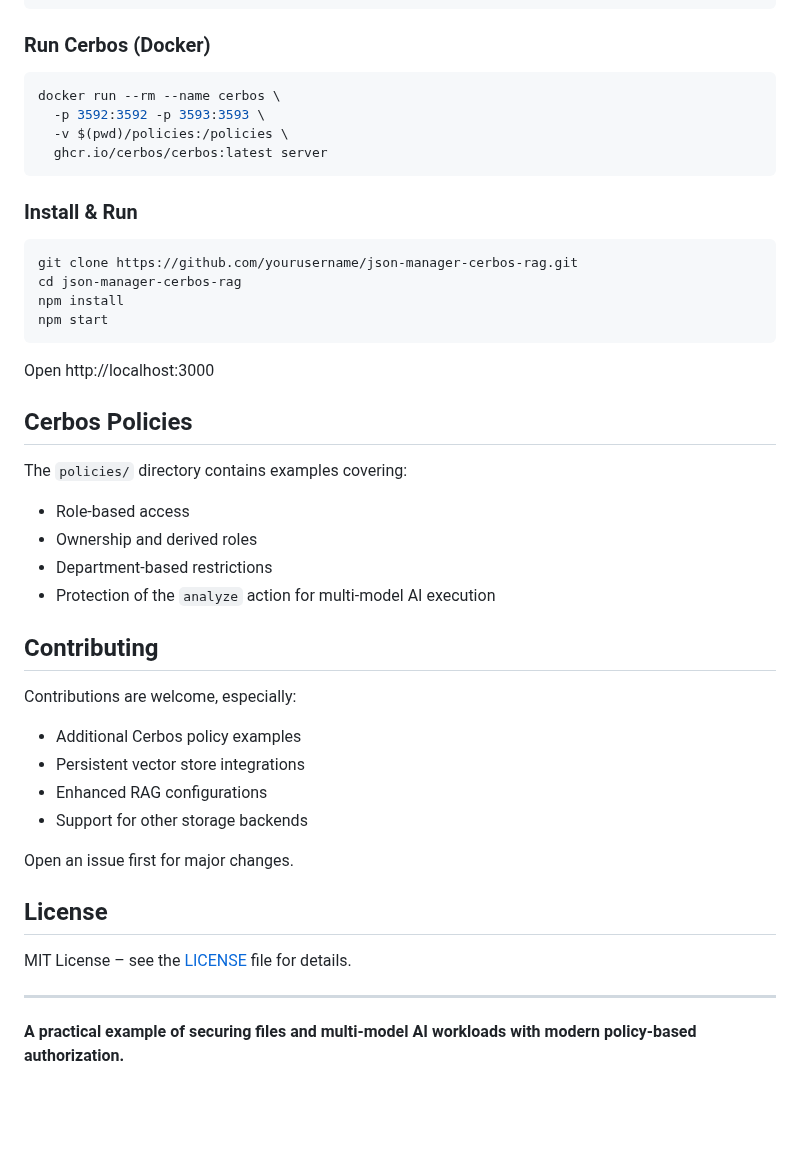
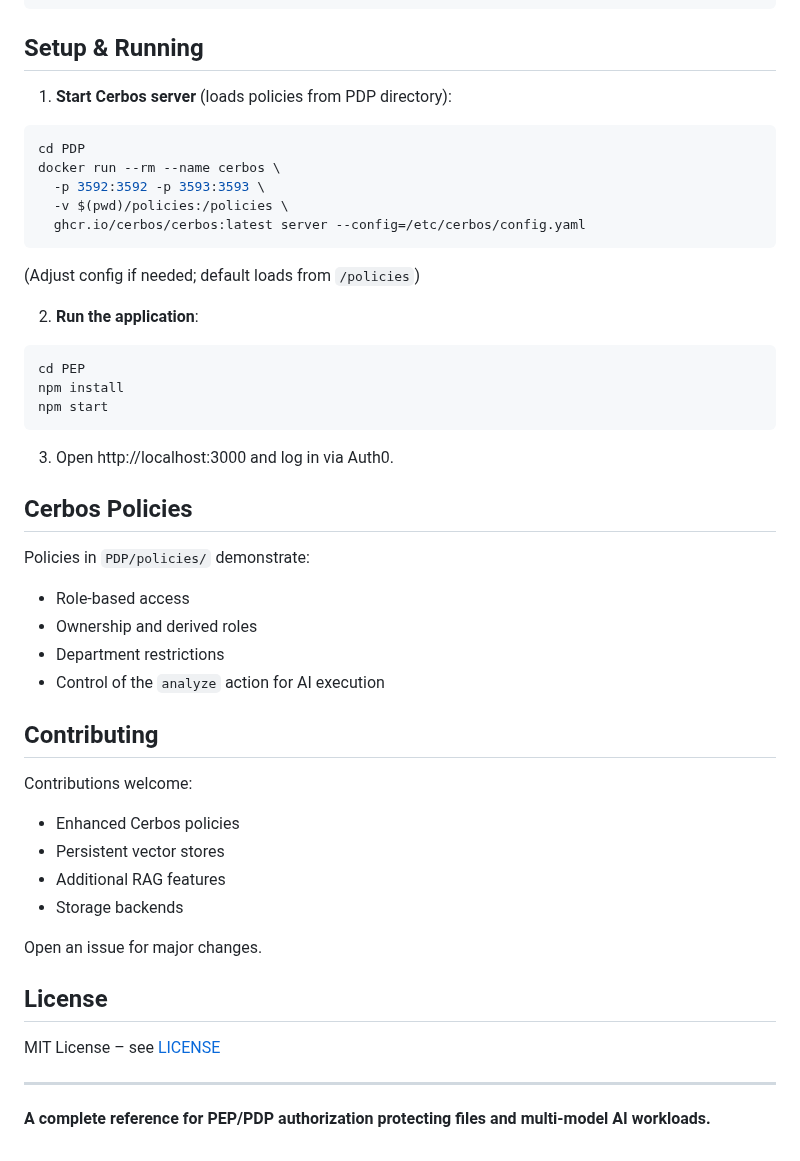
Before and after one commit to ChrisXHLeung/jsonRAG, a Markdown page: Readme.md, the part around one of its changes. Rendered like a GitHub page; blank space fills up the shorter version.

````diff
--- a/Readme.md
+++ b/Readme.md
@@ -130,48 +124,52 @@ RAG_TOP_K=
 #RAG_TOP_K=5
 ```
 
-### Run Cerbos (Docker)
+## Setup & Running
+
+1. **Start Cerbos server** (loads policies from PDP directory):
 
 ```bash
+cd PDP
 docker run --rm --name cerbos \
   -p 3592:3592 -p 3593:3593 \
   -v $(pwd)/policies:/policies \
-  ghcr.io/cerbos/cerbos:latest server
+  ghcr.io/cerbos/cerbos:latest server --config=/etc/cerbos/config.yaml
 ```
 
-### Install & Run
+(Adjust config if needed; default loads from `/policies`)
+
+2. **Run the application**:
 
 ```bash
-git clone https://github.com/yourusername/json-manager-cerbos-rag.git
-cd json-manager-cerbos-rag
+cd PEP
 npm install
 npm start
 ```
 
-Open http://localhost:3000
+3. Open http://localhost:3000 and log in via Auth0.
 
 ## Cerbos Policies
 
-The `policies/` directory contains examples covering:
+Policies in `PDP/policies/` demonstrate:
 - Role-based access
 - Ownership and derived roles
-- Department-based restrictions
-- Protection of the `analyze` action for multi-model AI execution
+- Department restrictions
+- Control of the `analyze` action for AI execution
 
 ## Contributing
 
-Contributions are welcome, especially:
-- Additional Cerbos policy examples
-- Persistent vector store integrations
-- Enhanced RAG configurations
-- Support for other storage backends
+Contributions welcome:
+- Enhanced Cerbos policies
+- Persistent vector stores
+- Additional RAG features
+- Storage backends
 
-Open an issue first for major changes.
+Open an issue for major changes.
 
 ## License
 
-MIT License – see the [LICENSE](LICENSE) file for details.
+MIT License – see [LICENSE](LICENSE)
 
 ---
 
-**A practical example of securing files and multi-model AI workloads with modern policy-based authorization.**
+**A complete reference for PEP/PDP authorization protecting files and multi-model AI workloads.**
````
Also changed, not shown: other parts of Readme.md (+60 -66 lines).
